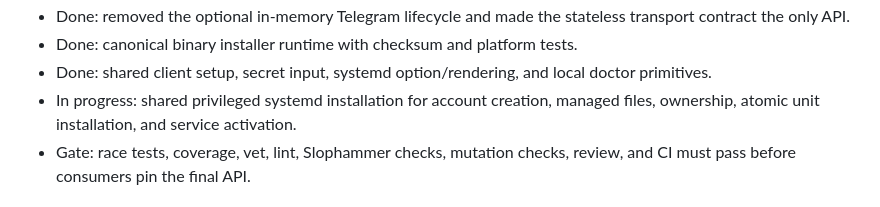
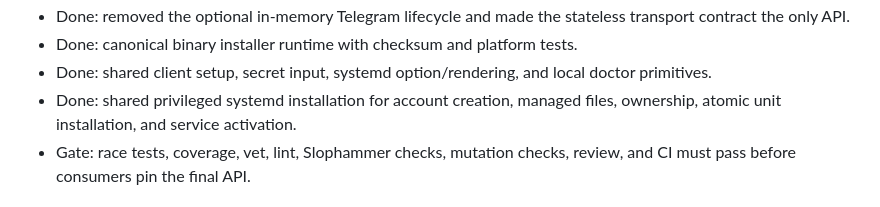
Before and after one commit to osolmaz/unyolo, a Markdown page: docs/CUTOVER_STATUS.md, the part around the change. Drawn GitHub-style.

```diff
--- a/docs/CUTOVER_STATUS.md
+++ b/docs/CUTOVER_STATUS.md
@@ -49,7 +49,7 @@ references, or delivery progress in memory.
 - Done: canonical binary installer runtime with checksum and platform tests.
 - Done: shared client setup, secret input, systemd option/rendering, and local
   doctor primitives.
-- In progress: shared privileged systemd installation for account creation,
+- Done: shared privileged systemd installation for account creation,
   managed files, ownership, atomic unit installation, and service activation.
 - Gate: race tests, coverage, vet, lint, Slophammer checks, mutation checks,
   review, and CI must pass before consumers pin the final API.
```
Also changed, not shown: docs/SYSTEMD_INSTALL_RUNTIME.md (+1 -1 lines).
